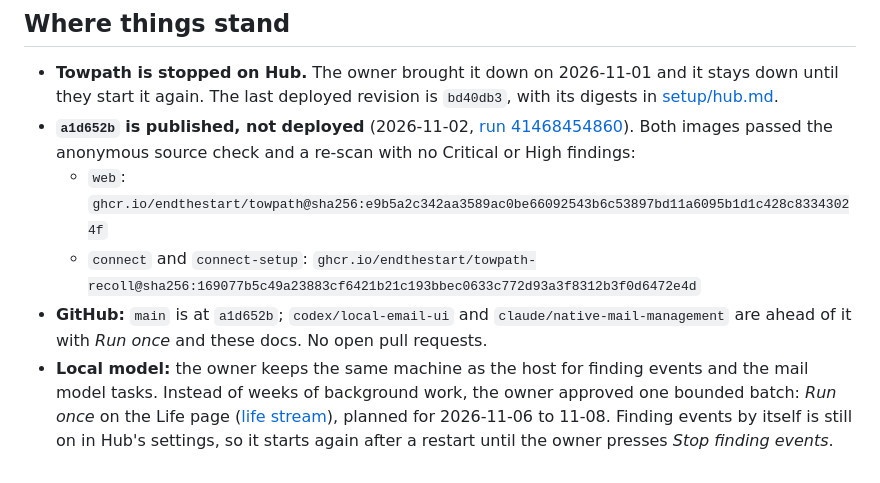
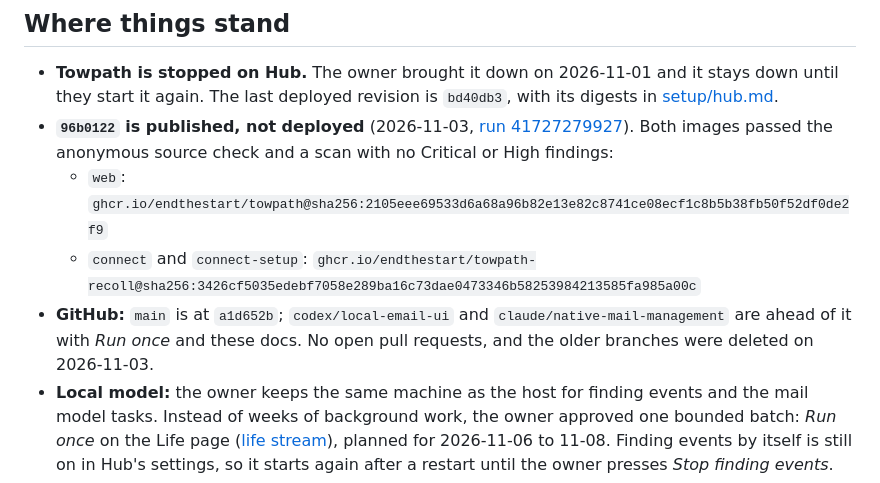
Before and after one commit to endthestart/towpath, a Markdown page: docs/HANDOFF.md, the part around the change. Drawn GitHub-style.

Commit message:
Record the published 96b0122 release
The handoff and Hub notes now name the images waiting to deploy and the older branches' removal.

```diff
--- a/docs/HANDOFF.md
+++ b/docs/HANDOFF.md
@@ -4,13 +4,13 @@
 
 - **Towpath is stopped on Hub.** The owner brought it down on 2026-11-01 and it stays down until they start it again.
   The last deployed revision is `bd40db3`, with its digests in [setup/hub.md](setup/hub.md).
-- **`a1d652b` is published, not deployed** (2026-11-02,
-  [run 41468454860](https://github.com/endthestart/towpath/actions/runs/41468454860)). Both images passed the anonymous
-  source check and a re-scan with no Critical or High findings:
-  - `web`: `ghcr.io/endthestart/towpath@sha256:e9b5a2c342aa3589ac0be66092543b6c53897bd11a6095b1d1c428c83343024f`
-  - `connect` and `connect-setup`: `ghcr.io/endthestart/towpath-recoll@sha256:169077b5c49a23883cf6421b21c193bbec0633c772d93a3f8312b3f0d6472e4d`
+- **`96b0122` is published, not deployed** (2026-11-03,
+  [run 41727279927](https://github.com/endthestart/towpath/actions/runs/41727279927)). Both images passed the anonymous
+  source check and a scan with no Critical or High findings:
+  - `web`: `ghcr.io/endthestart/towpath@sha256:2105eee69533d6a68a96b82e13e82c8741ce08ecf1c8b5b38fb50f52df0de2f9`
+  - `connect` and `connect-setup`: `ghcr.io/endthestart/towpath-recoll@sha256:3426cf5035edebf7058e289ba16c73dae0473346b58253984213585fa985a00c`
 - **GitHub:** `main` is at `a1d652b`; `codex/local-email-ui` and `claude/native-mail-management` are ahead of it with
-  *Run once* and these docs. No open pull requests.
+  *Run once* and these docs. No open pull requests, and the older branches were deleted on 2026-11-03.
 - **Local model:** the owner keeps the same machine as the host for finding events and the mail model tasks. Instead of
   weeks of background work, the owner approved one bounded batch: *Run once* on the Life page
   ([life stream](life-stream.md)), planned for 2026-11-06 to 11-08. Finding events by itself is still on in Hub's
```
Also changed, not shown: docs/setup/hub.md (+1 -1 lines).
